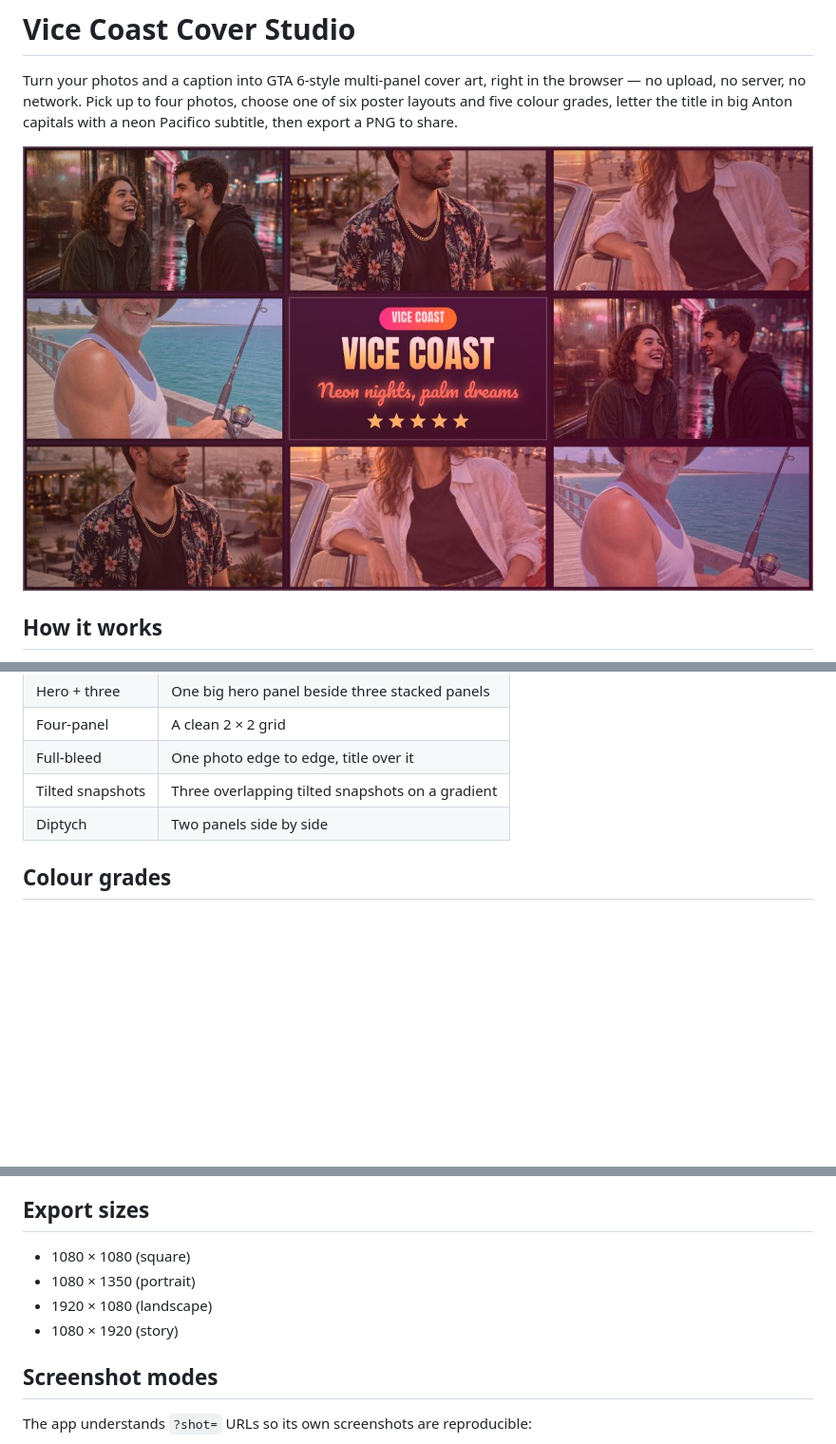
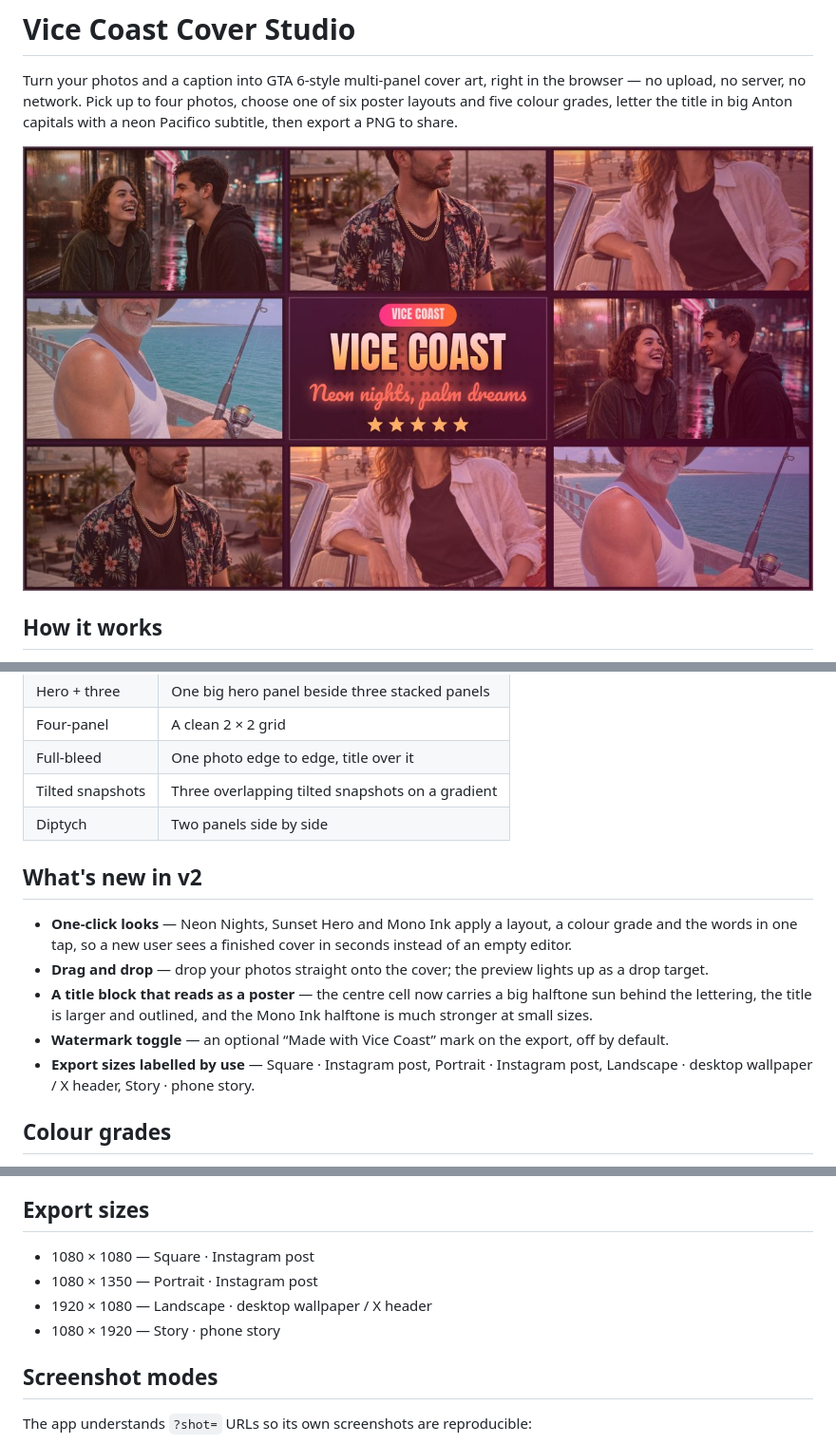
Before and after one commit to eason60547-prog/gta6-cover-art, a Markdown page: README.md, 3 parts joined by grey strips. Shown at 95% size. GitHub-like rendering; pictures changed too: screenshots/01-cover.jpg; blank space fills up the shorter version.

Commit message:
Vice Coast Cover Studio v2: one-click looks, drag-and-drop, poster-sun title block, stronger Mono Ink halftone, watermark toggle, sizes labelled by use

```diff
--- a/README.md
+++ b/README.md
@@ -35,6 +35,22 @@ neon Pacifico subtitle, then export a PNG to share.
 | Tilted snapshots | Three overlapping tilted snapshots on a gradient |
 | Diptych | Two panels side by side |
 
+## What's new in v2
+
+- **One-click looks** — Neon Nights, Sunset Hero and Mono Ink apply a layout,
+  a colour grade and the words in one tap, so a new user sees a finished
+  cover in seconds instead of an empty editor.
+- **Drag and drop** — drop your photos straight onto the cover; the preview
+  lights up as a drop target.
+- **A title block that reads as a poster** — the centre cell now carries a big
+  halftone sun behind the lettering, the title is larger and outlined, and
+  the Mono Ink halftone is much stronger at small sizes.
+- **Watermark toggle** — an optional “Made with Vice Coast” mark on the
+  export, off by default.
+- **Export sizes labelled by use** — Square · Instagram post, Portrait ·
+  Instagram post, Landscape · desktop wallpaper / X header, Story · phone
+  story.
+
 ## Colour grades
 
 - **Vice Sunset** — hot pink-to-orange dusk
@@ -48,10 +64,10 @@ borders, a "VICE COAST" badge and a 5-star heat meter.
 
 ## Export sizes
 
-- 1080 × 1080 (square)
-- 1080 × 1350 (portrait)
-- 1920 × 1080 (landscape)
-- 1080 × 1920 (story)
+- 1080 × 1080 — Square · Instagram post
+- 1080 × 1350 — Portrait · Instagram post
+- 1920 × 1080 — Landscape · desktop wallpaper / X header
+- 1080 × 1920 — Story · phone story
 
 ## Screenshot modes
 
```
Also changed, not shown: screenshots/02-editor.jpg, screenshots/03-cover-portrait.jpg, screenshots/04-cover-square.jpg, 4 other files.
